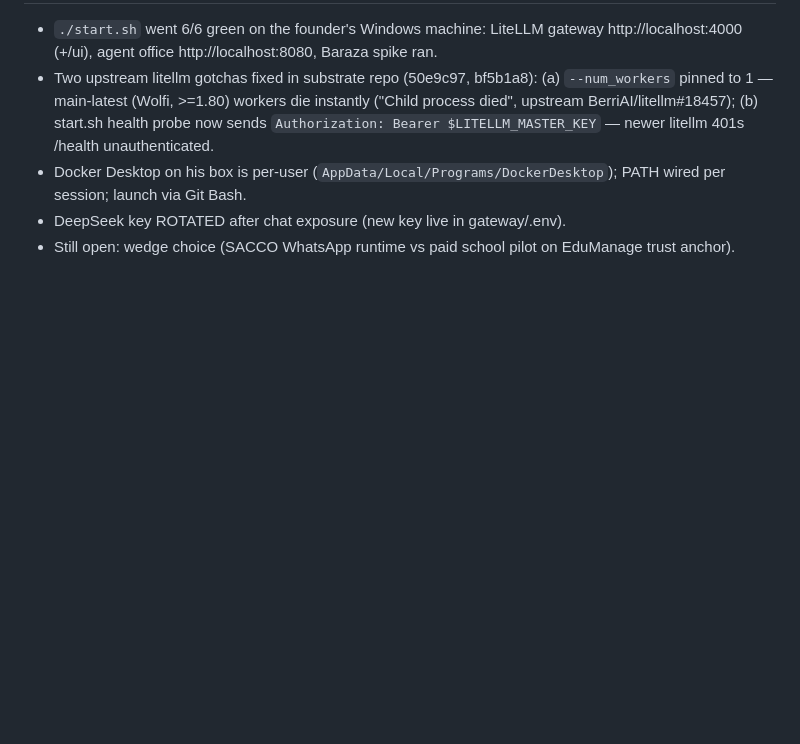
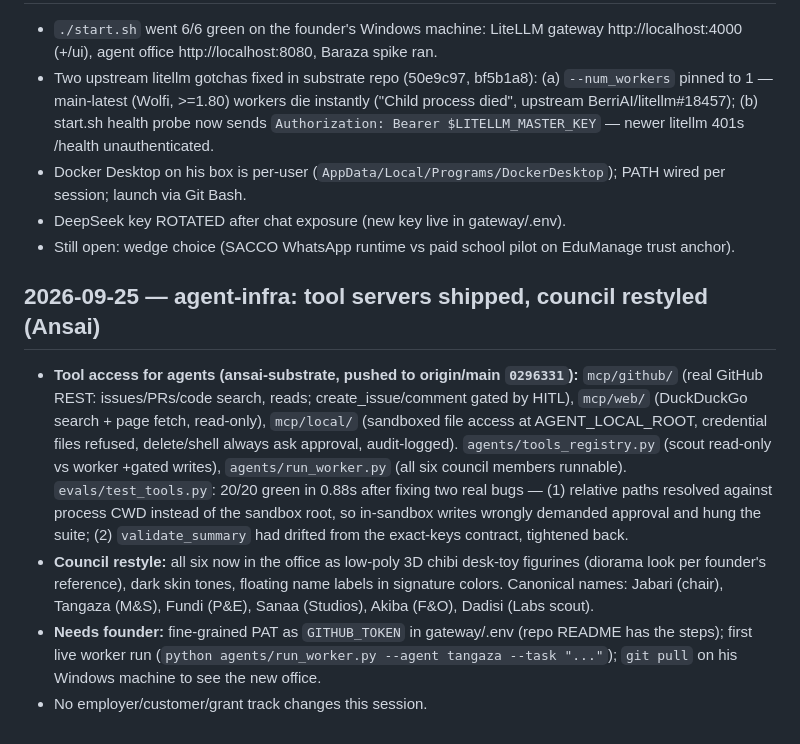
Before and after one commit to Ansai-technologies/ansai-core, a Markdown page: council/log.md, the part around the change. GitHub-like rendering; blank space fills up the shorter version.

Commit message:
log: 2026-09-25 agent-infra tool servers + council restyle

```diff
--- a/council/log.md
+++ b/council/log.md
@@ -408,3 +408,25 @@ Baraza blackboard — Thu 2026-09-24: Wincost remains an unsigned Sep 16 proposa
 - Docker Desktop on his box is per-user (`AppData/Local/Programs/DockerDesktop`); PATH wired per session; launch via Git Bash.
 - DeepSeek key ROTATED after chat exposure (new key live in gateway/.env).
 - Still open: wedge choice (SACCO WhatsApp runtime vs paid school pilot on EduManage trust anchor).
+
+## 2026-09-25 — agent-infra: tool servers shipped, council restyled (Ansai)
+
+- **Tool access for agents (ansai-substrate, pushed to origin/main `0296331`):**
+  `mcp/github/` (real GitHub REST: issues/PRs/code search, reads; create_issue/comment
+  gated by HITL), `mcp/web/` (DuckDuckGo search + page fetch, read-only),
+  `mcp/local/` (sandboxed file access at AGENT_LOCAL_ROOT, credential files refused,
+  delete/shell always ask approval, audit-logged). `agents/tools_registry.py`
+  (scout read-only vs worker +gated writes), `agents/run_worker.py` (all six council
+  members runnable). `evals/test_tools.py`: 20/20 green in 0.88s after fixing two
+  real bugs — (1) relative paths resolved against process CWD instead of the
+  sandbox root, so in-sandbox writes wrongly demanded approval and hung the suite;
+  (2) `validate_summary` had drifted from the exact-keys contract, tightened back.
+- **Council restyle:** all six now in the office as low-poly 3D chibi desk-toy
+  figurines (diorama look per founder's reference), dark skin tones, floating name
+  labels in signature colors. Canonical names: Jabari (chair), Tangaza (M&S),
+  Fundi (P&E), Sanaa (Studios), Akiba (F&O), Dadisi (Labs scout).
+- **Needs founder:** fine-grained PAT as `GITHUB_TOKEN` in gateway/.env (repo
+  README has the steps); first live worker run
+  (`python agents/run_worker.py --agent tangaza --task "..."`); `git pull` on his
+  Windows machine to see the new office.
+- No employer/customer/grant track changes this session.
```
